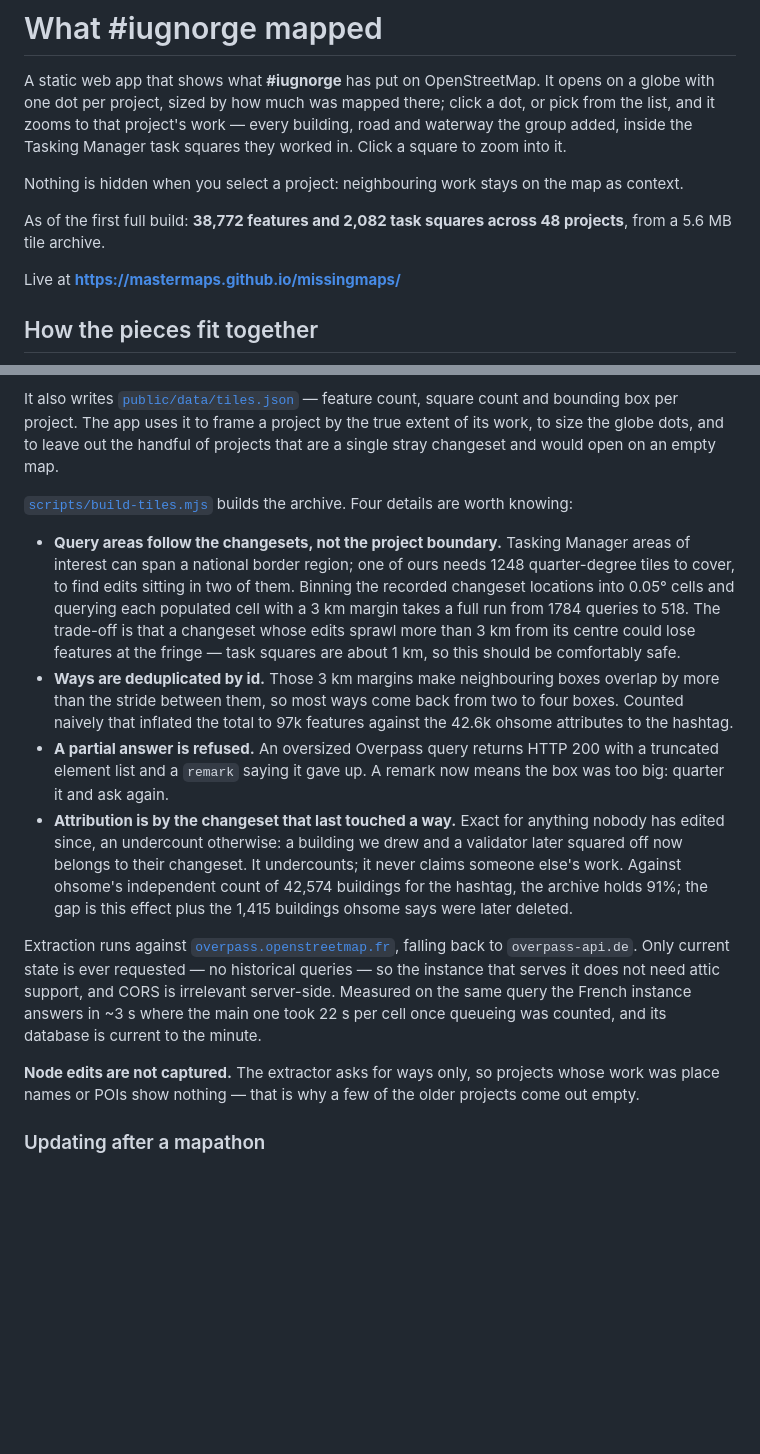
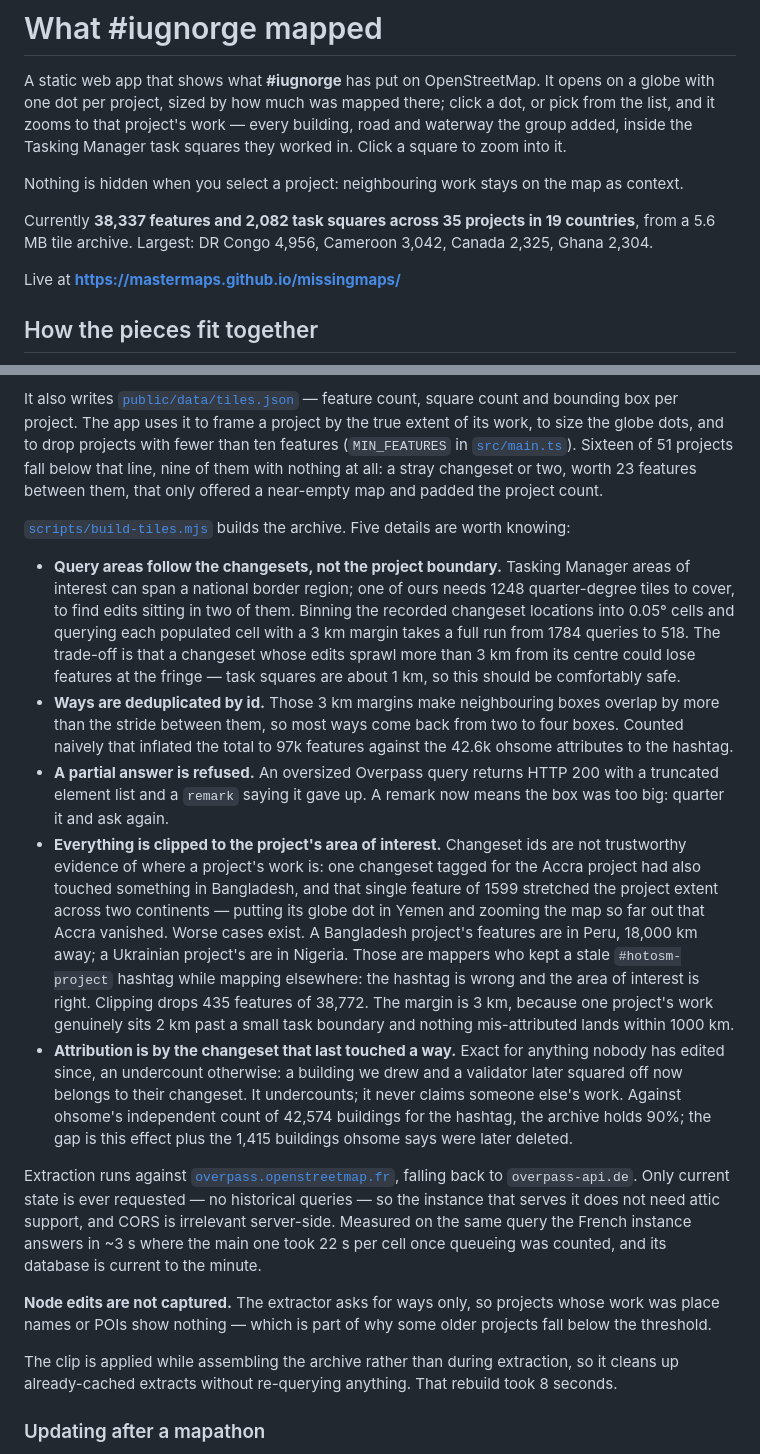
Before and after one commit to MasterMaps/missingmaps, a Markdown page: README.md, 2 parts joined by grey strips. Rendered like a GitHub page; blank space fills up the shorter version.

Commit message:
Document the area-of-interest clip and the ten-feature threshold
Also corrects the headline figures: 38,337 features across 35 listed projects
in 19 countries, and 90% of ohsome's building count rather than 91%.

```diff
--- a/README.md
+++ b/README.md
@@ -7,8 +7,8 @@ Tasking Manager task squares they worked in. Click a square to zoom into it.
 
 Nothing is hidden when you select a project: neighbouring work stays on the map as context.
 
-As of the first full build: **38,772 features and 2,082 task squares across 48 projects**, from a
-5.6 MB tile archive.
+Currently **38,337 features and 2,082 task squares across 35 projects in 19 countries**, from a
+5.6 MB tile archive. Largest: DR Congo 4,956, Cameroon 3,042, Canada 2,325, Ghana 2,304.
 
 Live at **https://mastermaps.github.io/missingmaps/**
 
@@ -71,10 +71,12 @@ sidestep the problem entirely: the extraction happens once, in CI, on a clean ad
 
 It also writes [`public/data/tiles.json`](public/data/tiles.json) — feature count, square count and
 bounding box per project. The app uses it to frame a project by the true extent of its work, to size
-the globe dots, and to leave out the handful of projects that are a single stray changeset and would
-open on an empty map.
+the globe dots, and to drop projects with fewer than ten features (`MIN_FEATURES` in
+[`src/main.ts`](src/main.ts)). Sixteen of 51 projects fall below that line, nine of them with
+nothing at all: a stray changeset or two, worth 23 features between them, that only offered a
+near-empty map and padded the project count.
 
-[`scripts/build-tiles.mjs`](scripts/build-tiles.mjs) builds the archive. Four details are worth
+[`scripts/build-tiles.mjs`](scripts/build-tiles.mjs) builds the archive. Five details are worth
 knowing:
 
 - **Query areas follow the changesets, not the project boundary.** Tasking Manager areas of
@@ -90,10 +92,19 @@ knowing:
 - **A partial answer is refused.** An oversized Overpass query returns HTTP 200 with a truncated
   element list and a `remark` saying it gave up. A remark now means the box was too big: quarter it
   and ask again.
+- **Everything is clipped to the project's area of interest.** Changeset ids are not trustworthy
+  evidence of where a project's work is: one changeset tagged for the Accra project had also touched
+  something in Bangladesh, and that single feature of 1599 stretched the project extent across two
+  continents — putting its globe dot in Yemen and zooming the map so far out that Accra vanished.
+  Worse cases exist. A Bangladesh project's features are in Peru, 18,000 km away; a Ukrainian
+  project's are in Nigeria. Those are mappers who kept a stale `#hotosm-project` hashtag while
+  mapping elsewhere: the hashtag is wrong and the area of interest is right. Clipping drops 435
+  features of 38,772. The margin is 3 km, because one project's work genuinely sits 2 km past a
+  small task boundary and nothing mis-attributed lands within 1000 km.
 - **Attribution is by the changeset that last touched a way.** Exact for anything nobody has
   edited since, an undercount otherwise: a building we drew and a validator later squared off
   now belongs to their changeset. It undercounts; it never claims someone else's work. Against
-  ohsome's independent count of 42,574 buildings for the hashtag, the archive holds 91%; the gap is
+  ohsome's independent count of 42,574 buildings for the hashtag, the archive holds 90%; the gap is
   this effect plus the 1,415 buildings ohsome says were later deleted.
 
 Extraction runs against [`overpass.openstreetmap.fr`](https://overpass.openstreetmap.fr), falling
@@ -103,7 +114,10 @@ the same query the French instance answers in ~3 s where the main one took 22 s
 queueing was counted, and its database is current to the minute.
 
 **Node edits are not captured.** The extractor asks for ways only, so projects whose work was place
-names or POIs show nothing — that is why a few of the older projects come out empty.
+names or POIs show nothing — which is part of why some older projects fall below the threshold.
+
+The clip is applied while assembling the archive rather than during extraction, so it cleans up
+already-cached extracts without re-querying anything. That rebuild took 8 seconds.
 
 ### Updating after a mapathon
 
```
